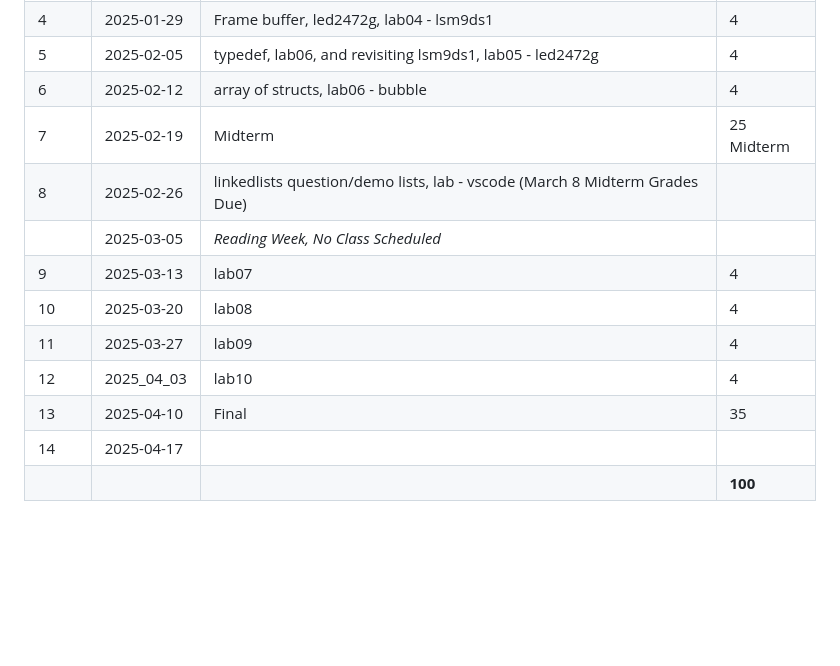
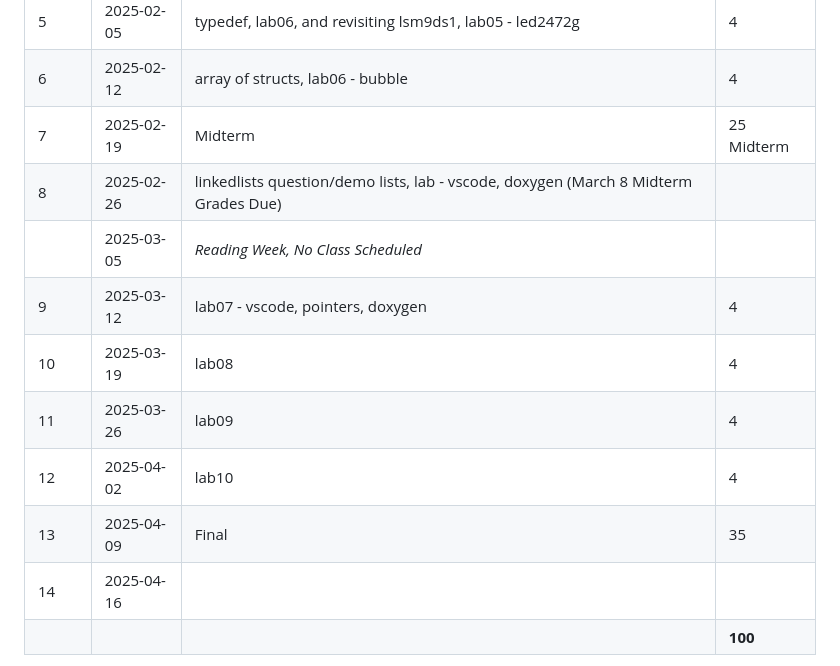
Before and after one commit to PrototypeZone/ceng153, a Markdown page: 153criticalpath2025jan-apr.md, the part around the change. Rendered like a GitHub page; blank space fills up the shorter version.

```diff
--- a/153criticalpath2025jan-apr.md
+++ b/153criticalpath2025jan-apr.md
@@ -13,14 +13,14 @@ Winter 2025 Class Schedule (Tentative)
 |5   |2025-02-05|typedef, lab06, and revisiting lsm9ds1, lab05 - led2472g                                                  |4                    |
 |6   |2025-02-12|array of structs, lab06 - bubble                                                                          |4                    |
 |7   |2025-02-19|Midterm                                                                                                   |25 Midterm           |
-|8   |2025-02-26|linkedlists question/demo lists, lab - vscode (March 8 Midterm Grades Due)                                |                     |
+|8   |2025-02-26|linkedlists question/demo lists, lab - vscode, doxygen (March 8 Midterm Grades Due)                       |                     |
 |    |2025-03-05|*Reading Week, No Class Scheduled*                                                                        |                     |
-|9   |2025-03-13|lab07                                                                                                     |4                    |
-|10  |2025-03-20|lab08                                                                                                     |4                    |
-|11  |2025-03-27|lab09                                                                                                     |4                    |
-|12  |2025_04_03|lab10                                                                                                     |4                    |
-|13  |2025-04-10|Final                                                                                                     |35                   |
-|14  |2025-04-17|                                                                                                          |                     |
+|9   |2025-03-12|lab07 - vscode, pointers, doxygen                                                                         |4                    |
+|10  |2025-03-19|lab08                                                                                                     |4                    |
+|11  |2025-03-26|lab09                                                                                                     |4                    |
+|12  |2025-04-02|lab10                                                                                                     |4                    |
+|13  |2025-04-09|Final                                                                                                     |35                   |
+|14  |2025-04-16|                                                                                                          |                     |
 |    |          |                                                                                                          |**100**              |
 
 
```
